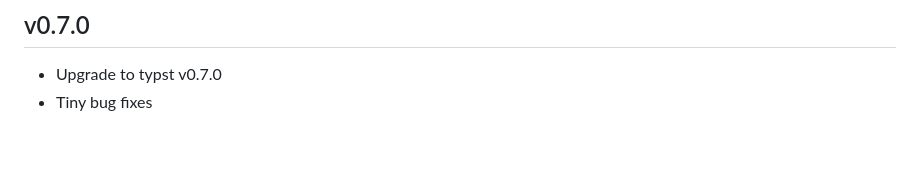
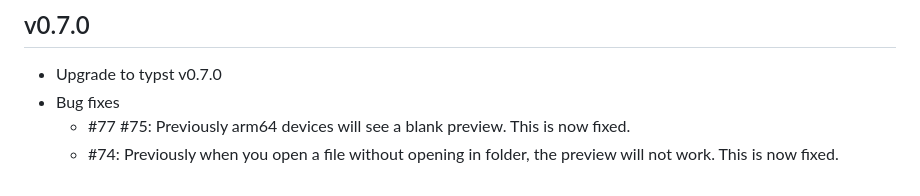
Before and after one commit to Enter-tainer/typst-preview, a Markdown page: addons/vscode/CHANGELOG.md, the part around the change. Rendered like a GitHub page; blank space fills up the shorter version.

Commit message:
docs: update changelog

```diff
--- a/addons/vscode/CHANGELOG.md
+++ b/addons/vscode/CHANGELOG.md
@@ -105,4 +105,6 @@ Add preview button
 ## v0.7.0
 
 - Upgrade to typst v0.7.0
-- Tiny bug fixes
+- Bug fixes
+  - #77 #75: Previously arm64 devices will see a blank preview. This is now fixed.
+  - #74: Previously when you open a file without opening in folder, the preview will not work. This is now fixed.
```
Also changed, not shown: addons/vscode/README.md (+3 -1 lines).
